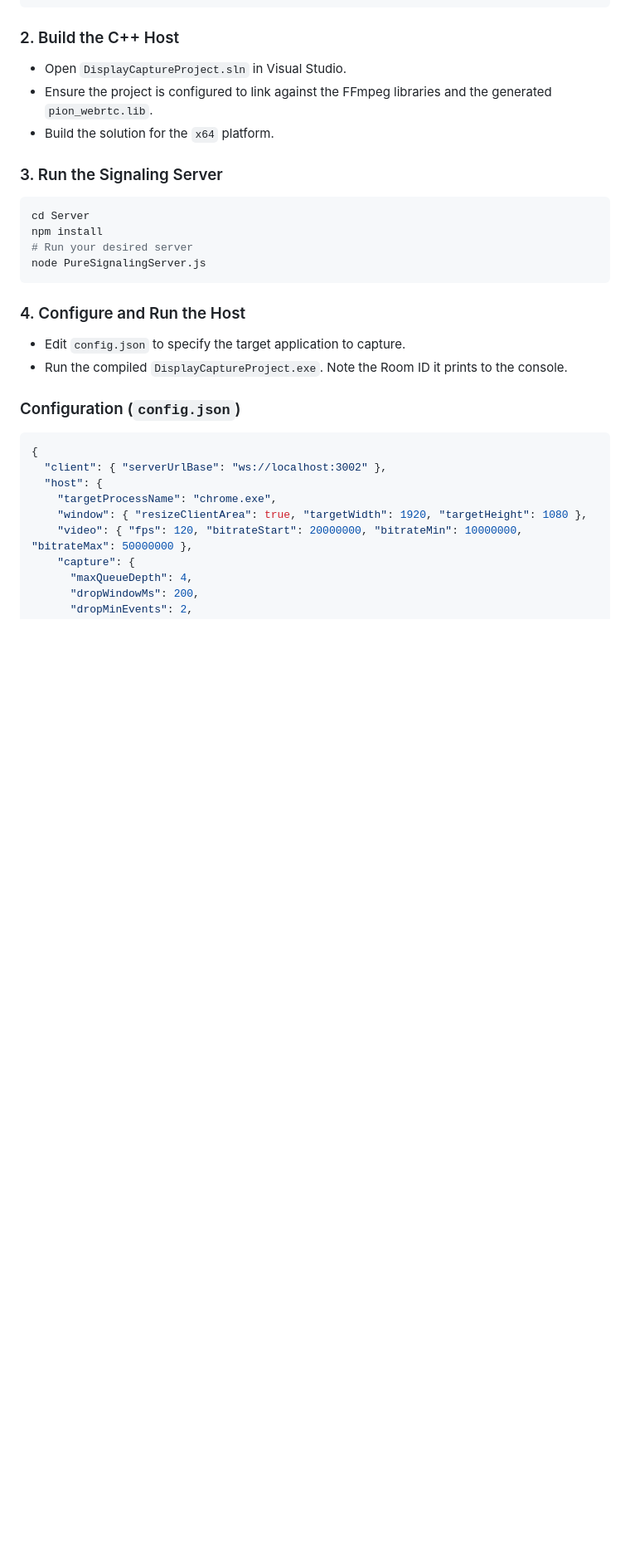
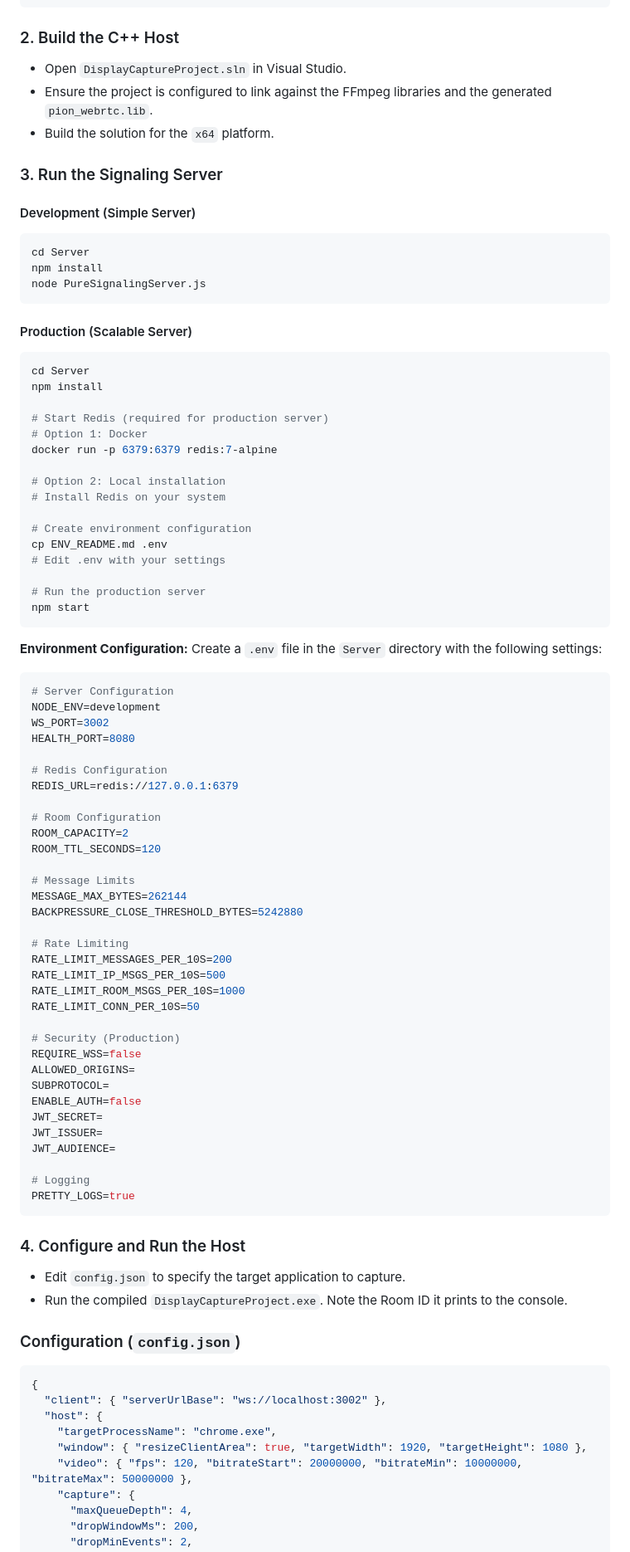
Before and after one commit to Shyamalp16/CloudGaming, a Markdown page: README.md, the part around one of its changes. Shown at 83% size. GitHub-like rendering; blank space fills up the shorter version.

````diff
--- a/README.md
+++ b/README.md
@@ -188,11 +205,71 @@ go build -o pion_webrtc.dll -buildmode=c-shared main.go
 - Build the solution for the `x64` platform.
 
 ### 3. Run the Signaling Server
+
+#### Development (Simple Server)
 ```bash
 cd Server
 npm install
-# Run your desired server
 node PureSignalingServer.js
+```
+
+#### Production (Scalable Server)
+```bash
+cd Server
+npm install
+
+# Start Redis (required for production server)
+# Option 1: Docker
+docker run -p 6379:6379 redis:7-alpine
+
+# Option 2: Local installation
+# Install Redis on your system
+
+# Create environment configuration
+cp ENV_README.md .env
+# Edit .env with your settings
+
+# Run the production server
+npm start
+```
+
+**Environment Configuration:**
+Create a `.env` file in the `Server` directory with the following settings:
+
+```env
+# Server Configuration
+NODE_ENV=development
+WS_PORT=3002
+HEALTH_PORT=8080
+
+# Redis Configuration
+REDIS_URL=redis://127.0.0.1:6379
+
+# Room Configuration
+ROOM_CAPACITY=2
+ROOM_TTL_SECONDS=120
+
+# Message Limits
+MESSAGE_MAX_BYTES=262144
+BACKPRESSURE_CLOSE_THRESHOLD_BYTES=5242880
+
+# Rate Limiting
+RATE_LIMIT_MESSAGES_PER_10S=200
+RATE_LIMIT_IP_MSGS_PER_10S=500
+RATE_LIMIT_ROOM_MSGS_PER_10S=1000
+RATE_LIMIT_CONN_PER_10S=50
+
+# Security (Production)
+REQUIRE_WSS=false
+ALLOWED_ORIGINS=
+SUBPROTOCOL=
+ENABLE_AUTH=false
+JWT_SECRET=
+JWT_ISSUER=
+JWT_AUDIENCE=
+
+# Logging
+PRETTY_LOGS=true
 ```
 
 ### 4. Configure and Run the Host
````
Also changed, not shown: other parts of README.md (+128 -13 lines).
